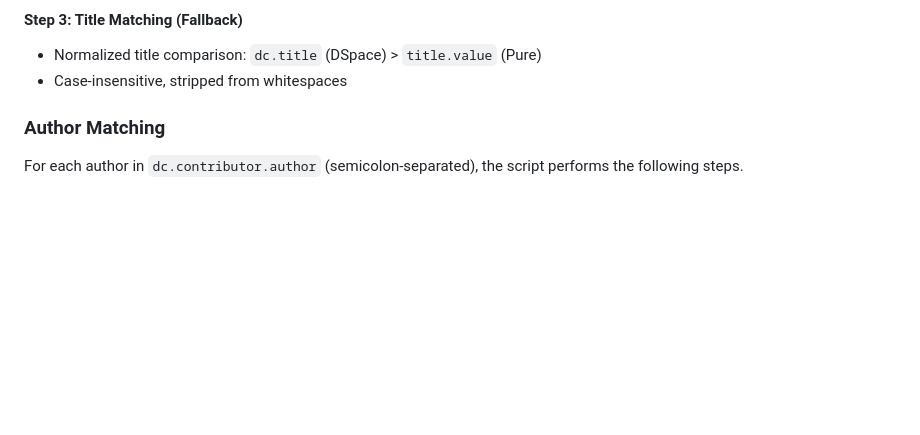
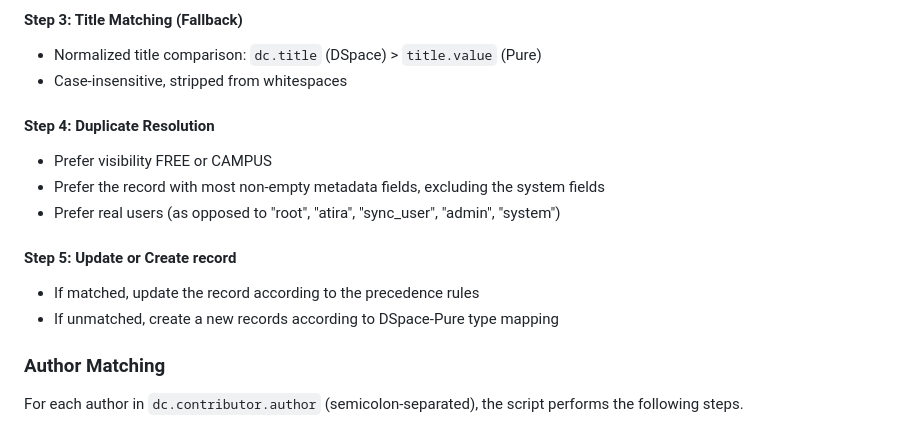
Before and after one commit to universityofgalway-library/dspace-pure-metadata-matching, a Markdown page: README.md, the part around the change. Rendered like a GitHub page; blank space fills up the shorter version.

```diff
--- a/README.md
+++ b/README.md
@@ -54,6 +54,15 @@ The script matches DSpace records to Pure records using the following identifier
 #### Step 3: Title Matching (Fallback)
 - Normalized title comparison: `dc.title` (DSpace) > `title.value` (Pure)
 - Case-insensitive, stripped from whitespaces
+
+#### Step 4: Duplicate Resolution
+- Prefer visibility FREE or CAMPUS
+- Prefer the record with most non-empty metadata fields, excluding the system fields
+- Prefer real users (as opposed to "root", "atira", "sync_user", "admin", "system")
+
+#### Step 5: Update or Create record
+- If matched, update the record according to the precedence rules
+- If unmatched, create a new records according to DSpace-Pure type mapping
 
 ### Author Matching
 
```
